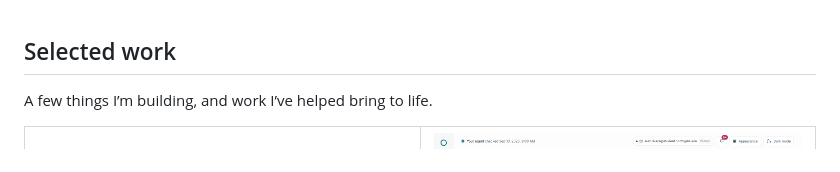
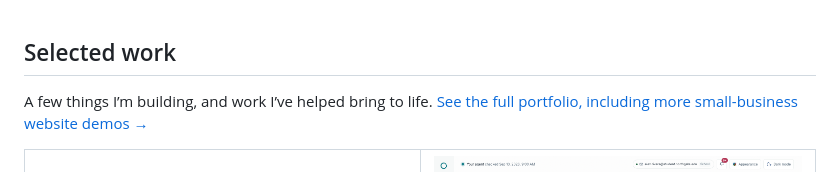
Before and after one commit to tdare514/tdare514, a Markdown page: README.md, the part around one of its changes. GitHub-like rendering.

Commit message:
Add business portfolio link to profile

```diff
--- a/README.md
+++ b/README.md
@@ -23,7 +23,7 @@ I build web applications, AI-assisted tools, and websites for businesses. My pro
 
 <h2 id="selected-work">Selected work</h2>
 
-A few things I’m building, and work I’ve helped bring to life.
+A few things I’m building, and work I’ve helped bring to life. <a href="https://toby-dare-portfolio.tdare514.chatgpt.site">See the full portfolio, including more small-business website demos →</a>
 
 <table>
   <tr>
```
Also changed, not shown: other parts of README.md (+1 -1 lines).
